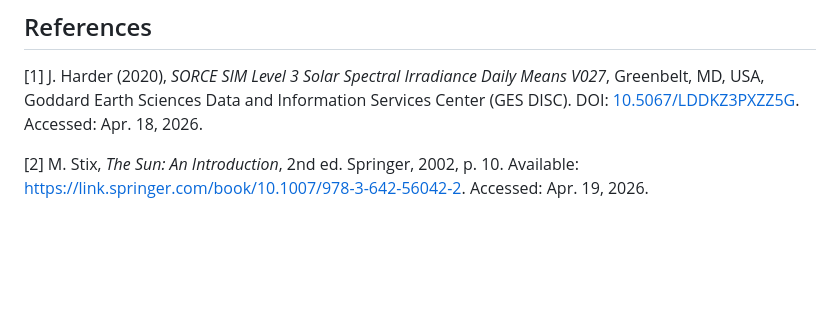
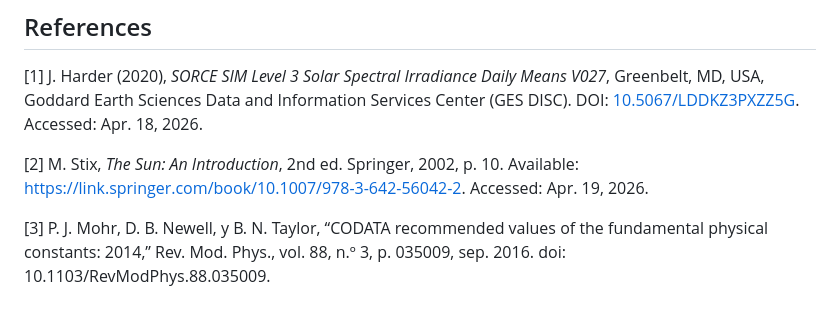
Before and after one commit to thomatrixting/Solar_espectrum_analisis, a Markdown page: README.md, the part around the change. Rendered like a GitHub page; blank space fills up the shorter version.

Commit message:
added codata to references

```diff
--- a/README.md
+++ b/README.md
@@ -117,3 +117,5 @@ Both estimates are in close agreement with the accepted value. The effective tem
 [1] J. Harder (2020), *SORCE SIM Level 3 Solar Spectral Irradiance Daily Means V027*, Greenbelt, MD, USA, Goddard Earth Sciences Data and Information Services Center (GES DISC). DOI: [10.5067/LDDKZ3PXZZ5G](https://doi.org/10.5067/LDDKZ3PXZZ5G). Accessed: Apr. 18, 2026.
 
 [2] M. Stix, *The Sun: An Introduction*, 2nd ed. Springer, 2002, p. 10. Available: https://link.springer.com/book/10.1007/978-3-642-56042-2. Accessed: Apr. 19, 2026.
+
+[3] P. J. Mohr, D. B. Newell, y B. N. Taylor, “CODATA recommended values of the fundamental physical constants: 2014,” Rev. Mod. Phys., vol. 88, n.º 3, p. 035009, sep. 2016. doi: 10.1103/RevModPhys.88.035009.
```
